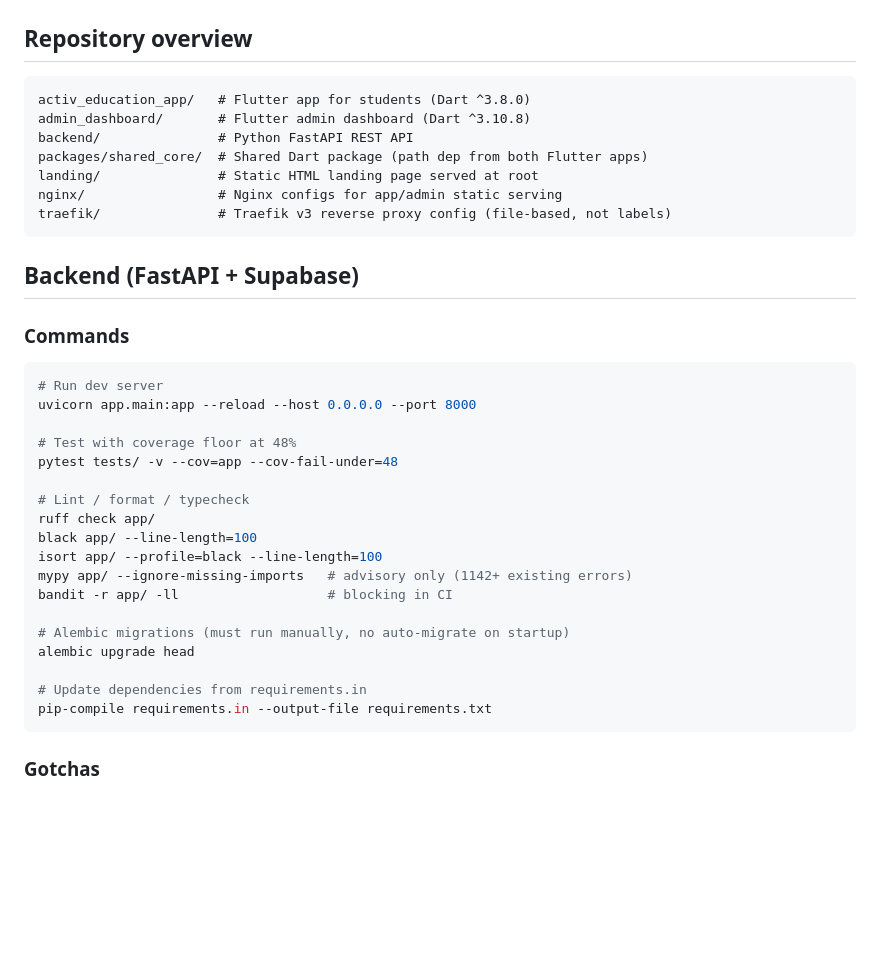
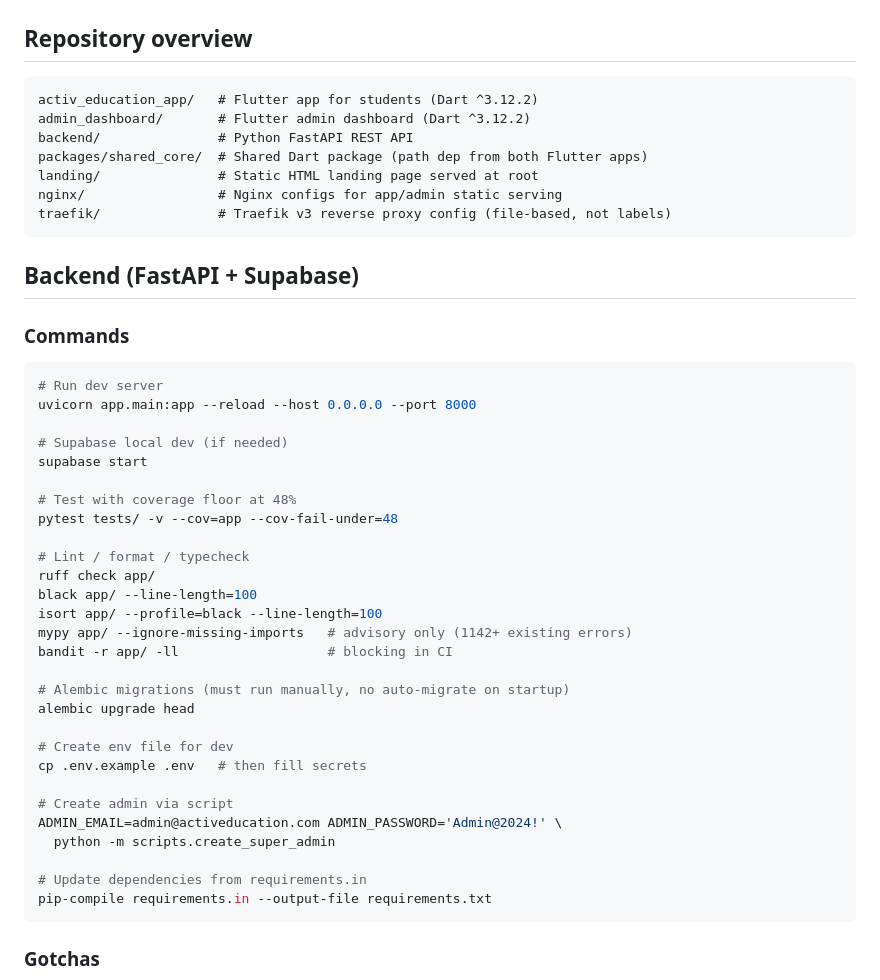
Before and after one commit to activeducation/activeducation_plateform, a Markdown page: AGENTS.md, the part around one of its changes. Rendered like a GitHub page; blank space fills up the shorter version.

````diff
--- a/AGENTS.md
+++ b/AGENTS.md
@@ -3,8 +3,8 @@
 ## Repository overview
 
 ```
-activ_education_app/   # Flutter app for students (Dart ^3.8.0)
-admin_dashboard/       # Flutter admin dashboard (Dart ^3.10.8)
+activ_education_app/   # Flutter app for students (Dart ^3.12.2)
+admin_dashboard/       # Flutter admin dashboard (Dart ^3.12.2)
 backend/               # Python FastAPI REST API
 packages/shared_core/  # Shared Dart package (path dep from both Flutter apps)
 landing/               # Static HTML landing page served at root
@@ -19,6 +19,9 @@ traefik/               # Traefik v3 reverse proxy config (file-based, not labels
 # Run dev server
 uvicorn app.main:app --reload --host 0.0.0.0 --port 8000
 
+# Supabase local dev (if needed)
+supabase start
+
 # Test with coverage floor at 48%
 pytest tests/ -v --cov=app --cov-fail-under=48
 
@@ -32,6 +35,13 @@ bandit -r app/ -ll                   # blocking in CI
 # Alembic migrations (must run manually, no auto-migrate on startup)
 alembic upgrade head
 
+# Create env file for dev
+cp .env.example .env   # then fill secrets
+
+# Create admin via script
+ADMIN_EMAIL=admin@activeducation.com ADMIN_PASSWORD='Admin@2024!' \
+  python -m scripts.create_super_admin
+
 # Update dependencies from requirements.in
 pip-compile requirements.in --output-file requirements.txt
 ```
````
Also changed, not shown: other parts of AGENTS.md (+51 -1 lines).
